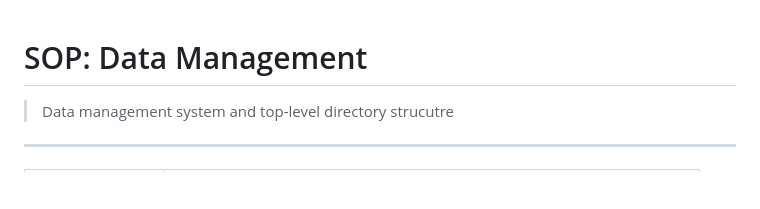
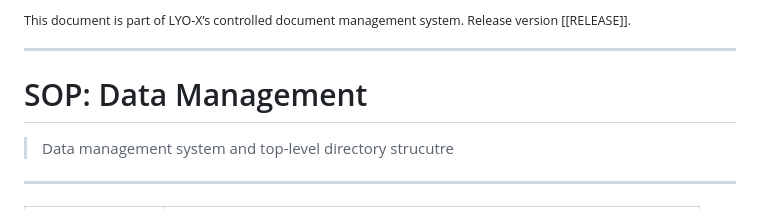
Before and after one commit to garciamontoyalyox/SOP-WI, a Markdown page: SOP_DataManagement.md, the part around the change. GitHub-like rendering; blank space fills up the shorter version.

```diff
--- a/SOP_DataManagement.md
+++ b/SOP_DataManagement.md
@@ -1,3 +1,7 @@
+<sub>This document is part of LYO-X’s controlled document management system. Release version [[RELEASE]].</sub>
+
+---
+
 # SOP: Data Management
 > Data management system and top-level directory strucutre
 ---
```
